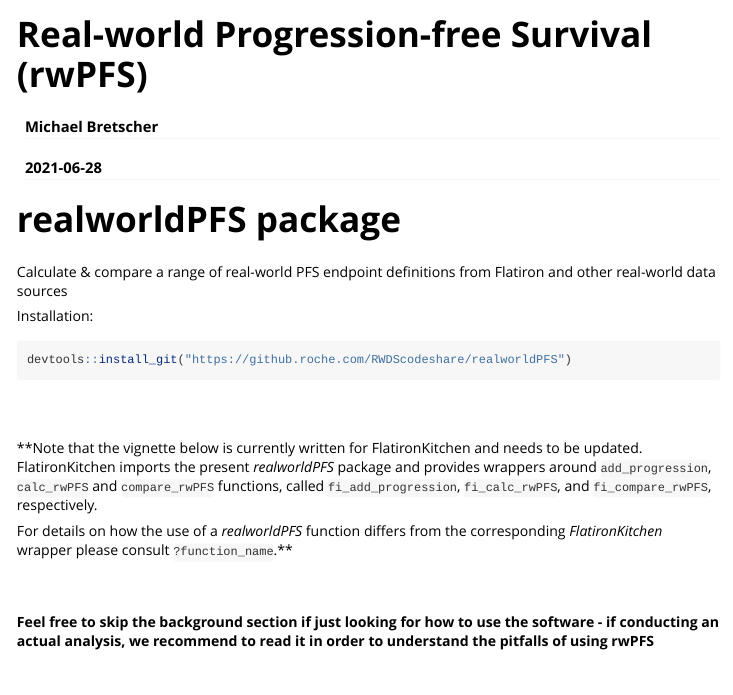
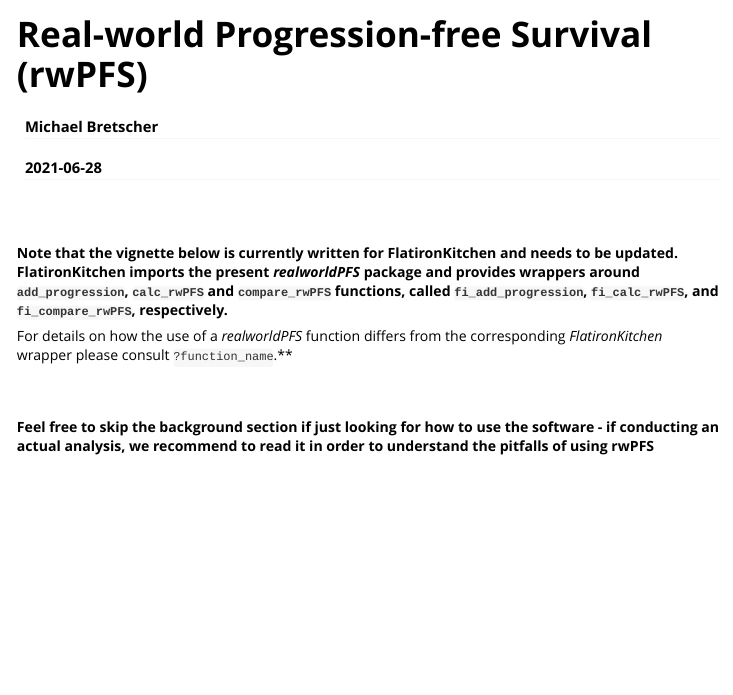
Before and after one commit to phcanalytics/RwPFS, an R Markdown document (vignettes/real_world_PFS.Rmd): the page in a window 1100 px wide, from its top. Rendered offline with R 4.5, knitr and Pandoc, with nearby package versions; some code elsewhere in the file could not run offline; long lines of code are wrapped.

Commit message:
update website

````diff
--- a/vignettes/real_world_PFS.Rmd
+++ b/vignettes/real_world_PFS.Rmd
@@ -37,21 +37,13 @@ knitr::opts_chunk$set(
 
 ```
 
-# realworldPFS package
-Calculate &amp; compare a range of real-world PFS endpoint definitions from Flatiron and other real-world data sources
-
-Installation:
-```{r, eval=FALSE}
-devtools::install_git("https://github.roche.com/RWDScodeshare/realworldPFS")
-```
-
 
 <br/>
 <br/>
 
 **Note that the vignette below is currently written for FlatironKitchen and needs to be updated. FlatironKitchen imports the
 present *realworldPFS* package and provides wrappers around `add_progression`, `calc_rwPFS` and `compare_rwPFS` functions, called
-`fi_add_progression`, `fi_calc_rwPFS`, and `fi_compare_rwPFS`, respectively.
+`fi_add_progression`, `fi_calc_rwPFS`, and `fi_compare_rwPFS`, respectively.**
 
 
 For details on how the use of a *realworldPFS* function differs from the corresponding *FlatironKitchen* wrapper please consult `?function_name`.**
````
Also changed, not shown: README.md, docs/pkgdown.yml, 4 other files.
